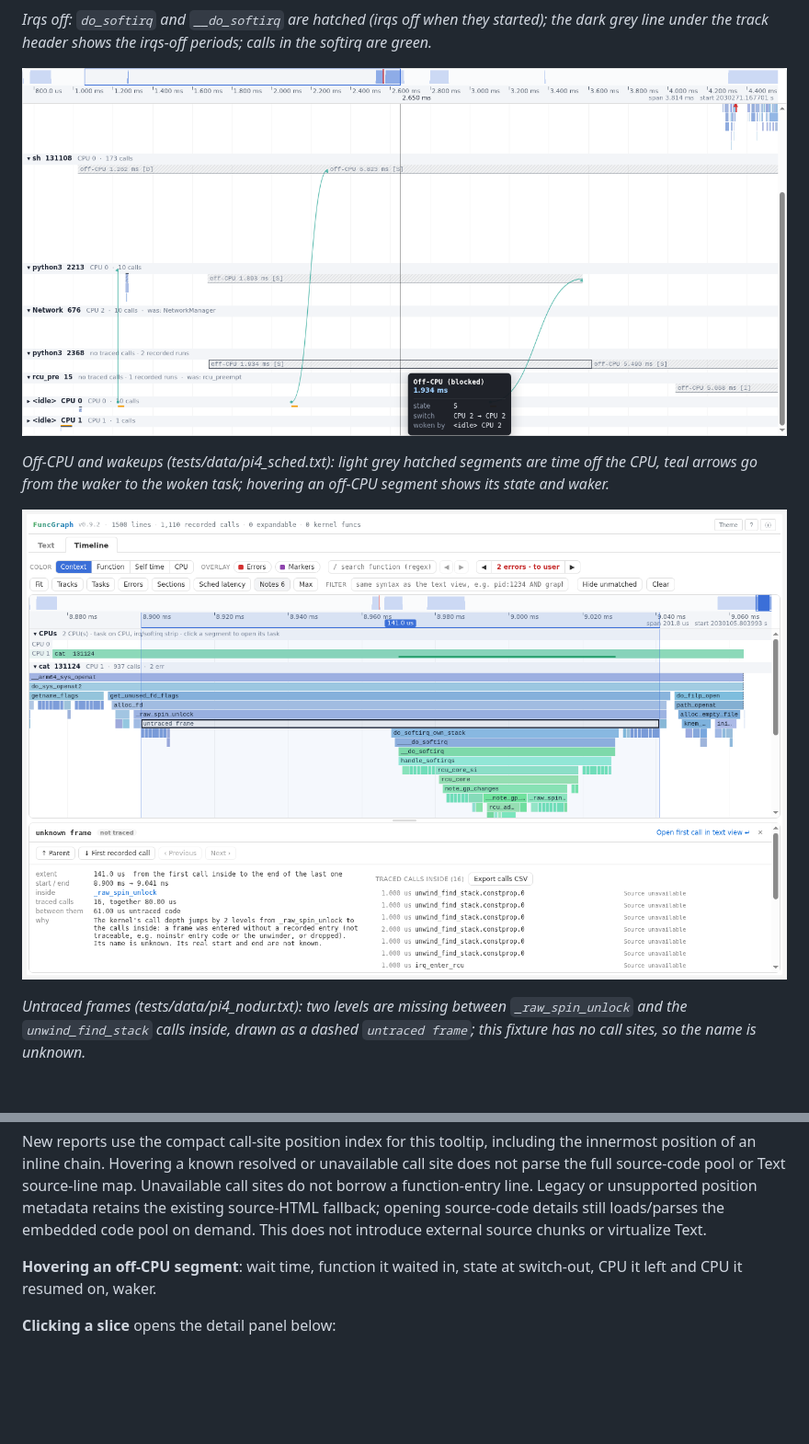
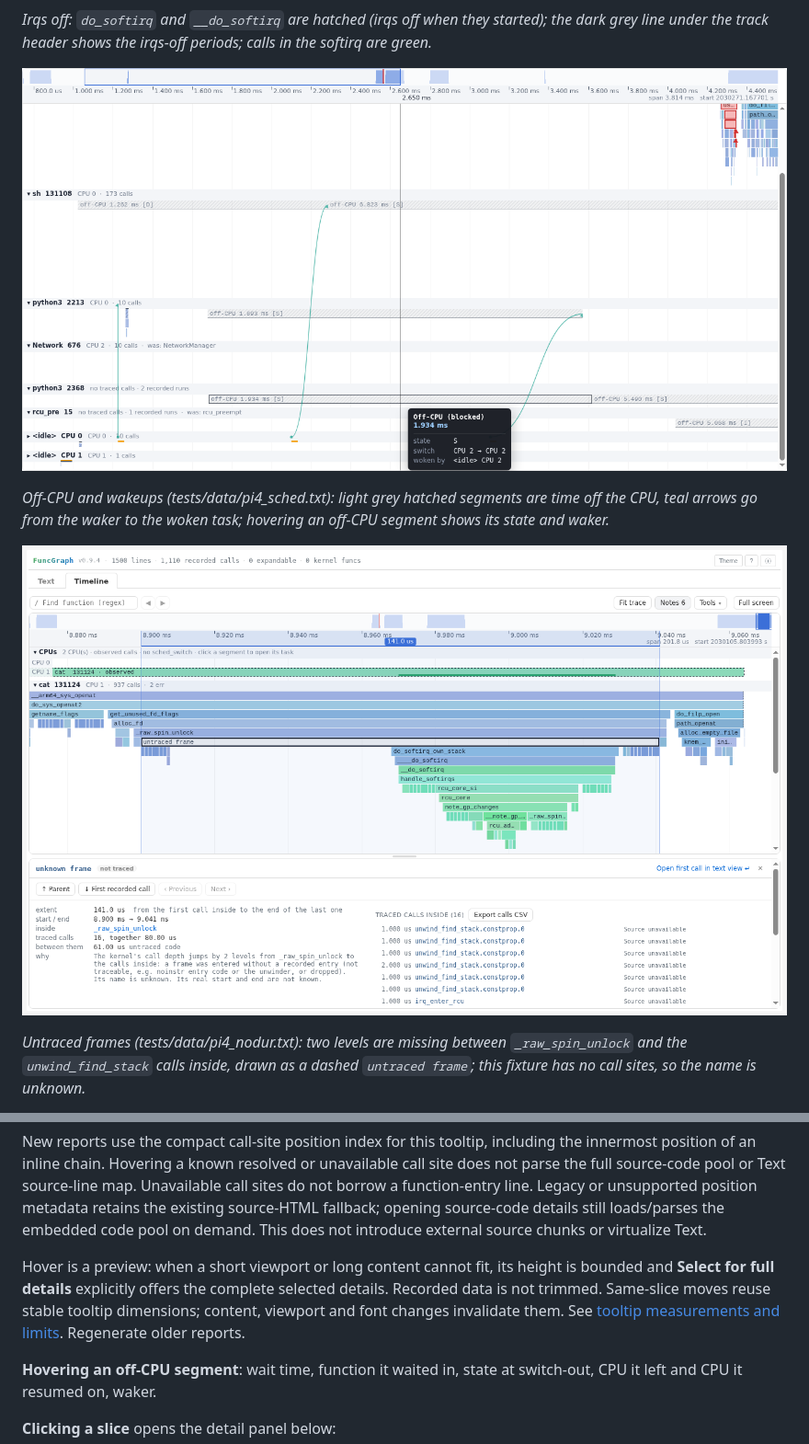
Before and after one commit to pengdonglin137/FuncGraph, a Markdown page: docs/guide.en.md, 2 parts joined by grey strips. Shown at 92% size. Drawn GitHub-style; pictures changed too: docs/img/tl_offcpu.png, docs/img/tl_untraced.png; blank space fills up the shorter version.

```diff
--- a/docs/guide.en.md
+++ b/docs/guide.en.md
@@ -983,6 +983,12 @@ Without that analysis, the detail heading uses a restrained **caller mismatch**
 | args | arguments (only with `funcgraph-args`) |
 
 New reports use the compact call-site position index for this tooltip, including the innermost position of an inline chain. Hovering a known resolved or unavailable call site does not parse the full source-code pool or Text source-line map. Unavailable call sites do not borrow a function-entry line. Legacy or unsupported position metadata retains the existing source-HTML fallback; opening source-code details still loads/parses the embedded code pool on demand. This does not introduce external source chunks or virtualize Text.
+
+Hover is a preview: when a short viewport or long content cannot fit, its height
+is bounded and **Select for full details** explicitly offers the complete
+selected details. Recorded data is not trimmed. Same-slice moves reuse stable
+tooltip dimensions; content, viewport and font changes invalidate them. See
+[tooltip measurements and limits](performance-tooltips.md). Regenerate older reports.
 
 **Hovering an off-CPU segment**: wait time, function it waited in, state at switch-out, CPU it left and CPU it resumed on, waker.
 
```
Also changed, not shown: docs/guide.cn.md (+5 -0 lines), docs/performance-tooltips.md (added, +68 -0 lines), docs/img/tl_tail.png, docs/img/tl_tail_inline.png, 7 other files.
